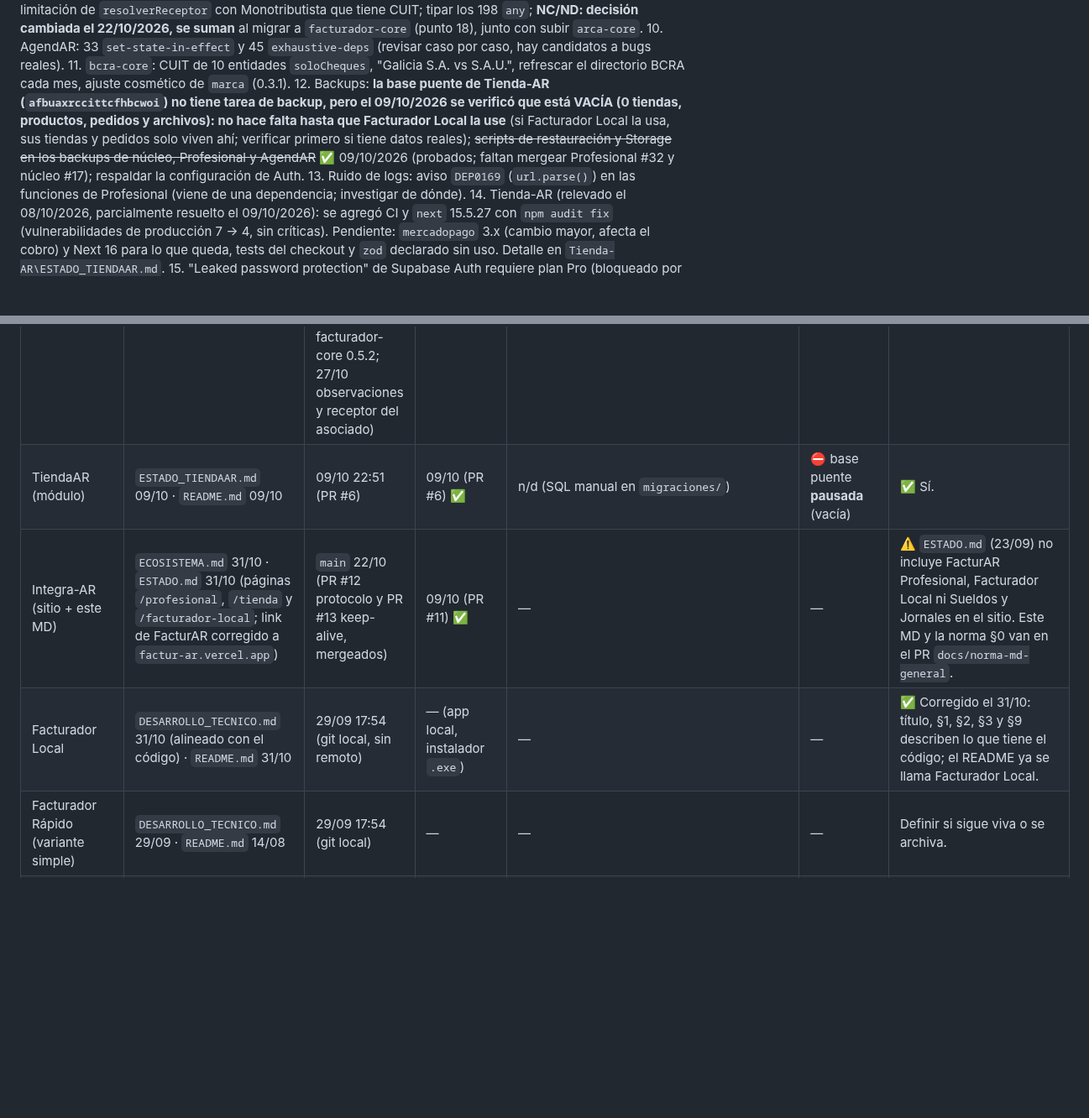
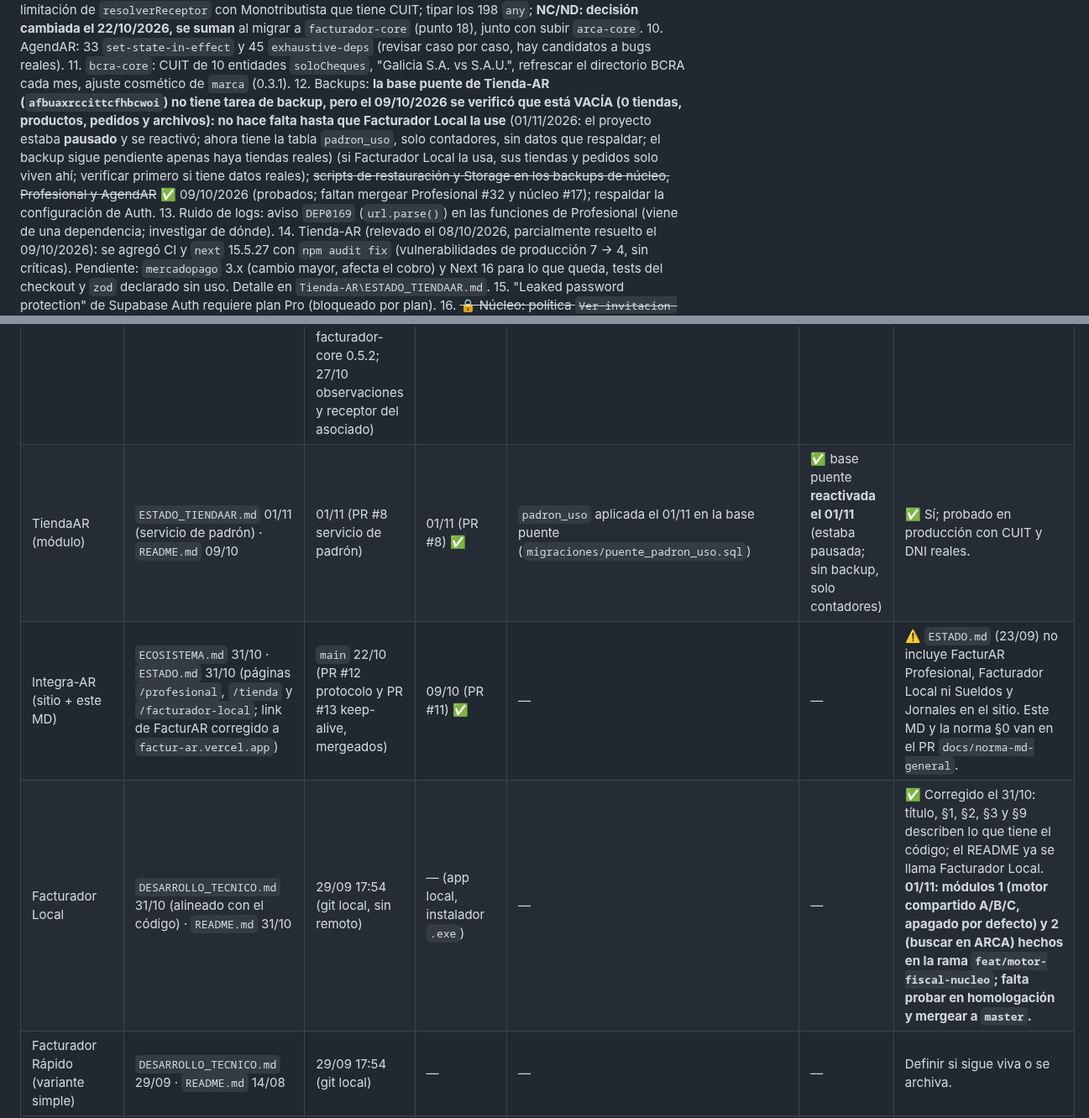
Before and after one commit to tustylovt-ui/Integra-AR, a Markdown page: ECOSISTEMA.md, 2 parts joined by grey strips. Shown at 84% size. GitHub-like rendering; blank space fills up the shorter version.

```diff
--- a/ECOSISTEMA.md
+++ b/ECOSISTEMA.md
@@ -260,7 +260,7 @@ Quedan fuera a propósito: vistas `v_*` y cachés reconstruibles. **Scripts de r
 9. FinanciAR: limitación de `resolverReceptor` con Monotributista que tiene CUIT; tipar los 198 `any`; **NC/ND: decisión cambiada el 22/10/2026, se suman** al migrar a `facturador-core` (punto 18), junto con subir `arca-core`.
 10. AgendAR: 33 `set-state-in-effect` y 45 `exhaustive-deps` (revisar caso por caso, hay candidatos a bugs reales).
 11. `bcra-core`: CUIT de 10 entidades `soloCheques`, "Galicia S.A. vs S.A.U.", refrescar el directorio BCRA cada mes, ajuste cosmético de `marca` (0.3.1).
-12. Backups: **la base puente de Tienda-AR (`afbuaxrccittcfhbcwoi`) no tiene tarea de backup, pero el 09/10/2026 se verificó que está VACÍA (0 tiendas, productos, pedidos y archivos): no hace falta hasta que Facturador Local la use** (si Facturador Local la usa, sus tiendas y pedidos solo viven ahí; verificar primero si tiene datos reales); ~~scripts de restauración y Storage en los backups de núcleo, Profesional y AgendAR~~ ✅ 09/10/2026 (probados; faltan mergear Profesional #32 y núcleo #17); respaldar la configuración de Auth.
+12. Backups: **la base puente de Tienda-AR (`afbuaxrccittcfhbcwoi`) no tiene tarea de backup, pero el 09/10/2026 se verificó que está VACÍA (0 tiendas, productos, pedidos y archivos): no hace falta hasta que Facturador Local la use** (01/11/2026: el proyecto estaba **pausado** y se reactivó; ahora tiene la tabla `padron_uso`, solo contadores, sin datos que respaldar; el backup sigue pendiente apenas haya tiendas reales) (si Facturador Local la usa, sus tiendas y pedidos solo viven ahí; verificar primero si tiene datos reales); ~~scripts de restauración y Storage en los backups de núcleo, Profesional y AgendAR~~ ✅ 09/10/2026 (probados; faltan mergear Profesional #32 y núcleo #17); respaldar la configuración de Auth.
 13. Ruido de logs: aviso `DEP0169` (`url.parse()`) en las funciones de Profesional (viene de una dependencia; investigar de dónde).
 14. Tienda-AR (relevado el 08/10/2026, parcialmente resuelto el 09/10/2026): se agregó CI y `next` 15.5.27 con `npm audit fix` (vulnerabilidades de producción 7 → 4, sin críticas). Pendiente: `mercadopago` 3.x (cambio mayor, afecta el cobro) y Next 16 para lo que queda, tests del checkout y `zod` declarado sin uso. Detalle en `Tienda-AR\ESTADO_TIENDAAR.md`.
 15. "Leaked password protection" de Supabase Auth requiere plan Pro (bloqueado por plan).
@@ -338,9 +338,9 @@ Quedan fuera a propósito: vistas `v_*` y cachés reconstruibles. **Scripts de r
 | AgendAR | `ESTADO AGENDAR.md` 07/10 · `PENDIENTES.md` 09/10 · `BACKUPS.md` 09/10 · 27/10: tipos por condición del emisor con `arca-core` 0.9.0 (PR #32 y #33; `PENDIENTES.md` al día) · 28/10: datos del emisor en el PDF con `arca-core` 0.10.0 (PR #35 y #36) | 09/10 12:38 (PR #25) | 09/10 (PR #25) ✅ | 02/09 `billing_comprobantes_emitido_por_externo` | ✅ activa | ✅ Casi. ⚠️ La cabecera de `ESTADO AGENDAR.md` todavía dice que el CI falla por falta de `GH_PACKAGES_TOKEN` (07/10), pero §6 lo da en verde desde el 08/10: corregir esa frase. · 31/10: consulta por DNI y CUIT en Comprobante/Factura X (PR #37) |
 | FinanciAR | `ESTADO_FINANCIAR.md` 07/10 · `PENDIENTES.md` 08/10 · `BACKUPS.md` 09/10 · 27/10: conversión X→fiscal por `facturador-core` 0.6.0 y `arca-core` 0.9.0 (PR #41; `PENDIENTES.md` al día) | 09/10 22:42 (PR #27) | 09/10 (PR #27) ✅ | no se pudo leer (base pausada) | ⛔ **pausada** | ⚠️ No: el PR #27 (09/10, datos fiscales al activar el vínculo) no figura en `ESTADO_FINANCIAR.md` ni en `PENDIENTES.md` (solo acá, §4). `README.md` es del 15/09. · 29/10: datos del emisor en el PDF con `arca-core` 0.10.0 y migración de `arca_config` (PR #42) · 31/10: consulta por DNI y CUIT en Comprobante/Factura X (PR #43) |
 | Logística y Reparto | `README.md` 31/10 · 27/10: tipos por condición del emisor con `arca-core` 0.9.0 (PR #31 y #32) | 29/10 (PR #33 datos del emisor, PR #34 orden de visita en la app; 25/10 PR #22 a #29: padrón rápido y condición de IVA con constancia de inscripción, fork 0.1.2, facturador-core 0.5.2; 27/10 observaciones y receptor del asociado) | 29/10 (PR #33) ✅ | 22/10 `bloquear_escritura_spatial_ref_sys` | ✅ activa (reactivada el 22/10) | ✅ Sí. · 29/10: datos del emisor en el PDF con `arca-core` 0.10.0 (PR #33) |
-| TiendaAR (módulo) | `ESTADO_TIENDAAR.md` 09/10 · `README.md` 09/10 | 09/10 22:51 (PR #6) | 09/10 (PR #6) ✅ | n/d (SQL manual en `migraciones/`) | ⛔ base puente **pausada** (vacía) | ✅ Sí. |
+| TiendaAR (módulo) | `ESTADO_TIENDAAR.md` 01/11 (servicio de padrón) · `README.md` 09/10 | 01/11 (PR #8 servicio de padrón) | 01/11 (PR #8) ✅ | `padron_uso` aplicada el 01/11 en la base puente (`migraciones/puente_padron_uso.sql`) | ✅ base puente **reactivada el 01/11** (estaba pausada; sin backup, solo contadores) | ✅ Sí; probado en producción con CUIT y DNI reales. |
 | Integra-AR (sitio + este MD) | `ECOSISTEMA.md` 31/10 · `ESTADO.md` 31/10 (páginas `/profesional`, `/tienda` y `/facturador-local`; link de FacturAR corregido a `factur-ar.vercel.app`) | `main` 22/10 (PR #12 protocolo y PR #13 keep-alive, mergeados) | 09/10 (PR #11) ✅ | — | — | ⚠️ `ESTADO.md` (23/09) no incluye FacturAR Profesional, Facturador Local ni Sueldos y Jornales en el sitio. Este MD y la norma §0 van en el PR `docs/norma-md-general`. |
-| Facturador Local | `DESARROLLO_TECNICO.md` 31/10 (alineado con el código) · `README.md` 31/10 | 29/09 17:54 (git local, sin remoto) | — (app local, instalador `.exe`) | — | — | ✅ Corregido el 31/10: título, §1, §2, §3 y §9 describen lo que tiene el código; el README ya se llama Facturador Local. |
+| Facturador Local | `DESARROLLO_TECNICO.md` 31/10 (alineado con el código) · `README.md` 31/10 | 29/09 17:54 (git local, sin remoto) | — (app local, instalador `.exe`) | — | — | ✅ Corregido el 31/10: título, §1, §2, §3 y §9 describen lo que tiene el código; el README ya se llama Facturador Local. **01/11: módulos 1 (motor compartido A/B/C, apagado por defecto) y 2 (buscar en ARCA) hechos en la rama `feat/motor-fiscal-nucleo`; falta probar en homologación y mergear a `master`.** |
 | Facturador Rápido (variante simple) | `DESARROLLO_TECNICO.md` 29/09 · `README.md` 14/08 | 29/09 17:54 (git local) | — | — | — | Definir si sigue viva o se archiva. |
 | Sueldos y Jornales Local | `DESARROLLO.md` 21/10 (§46–§47 **sin commitear**) | 15/10 13:13 (git local, sin remoto) | — (local) | — (base local cifrada) | — | ✅ Al día; falta commitear `DESARROLLO.md`. |
 | Planilla Excel de sueldos (`Liquidacion Sueldo`) | `trabajo\DESARROLLO.md` 21/10 | sin git | — | — | — | ✅ Al día (producto aparte; oráculo de pruebas de Sueldos). |
```
Also changed, not shown: other parts of ECOSISTEMA.md (+3 -3 lines).
